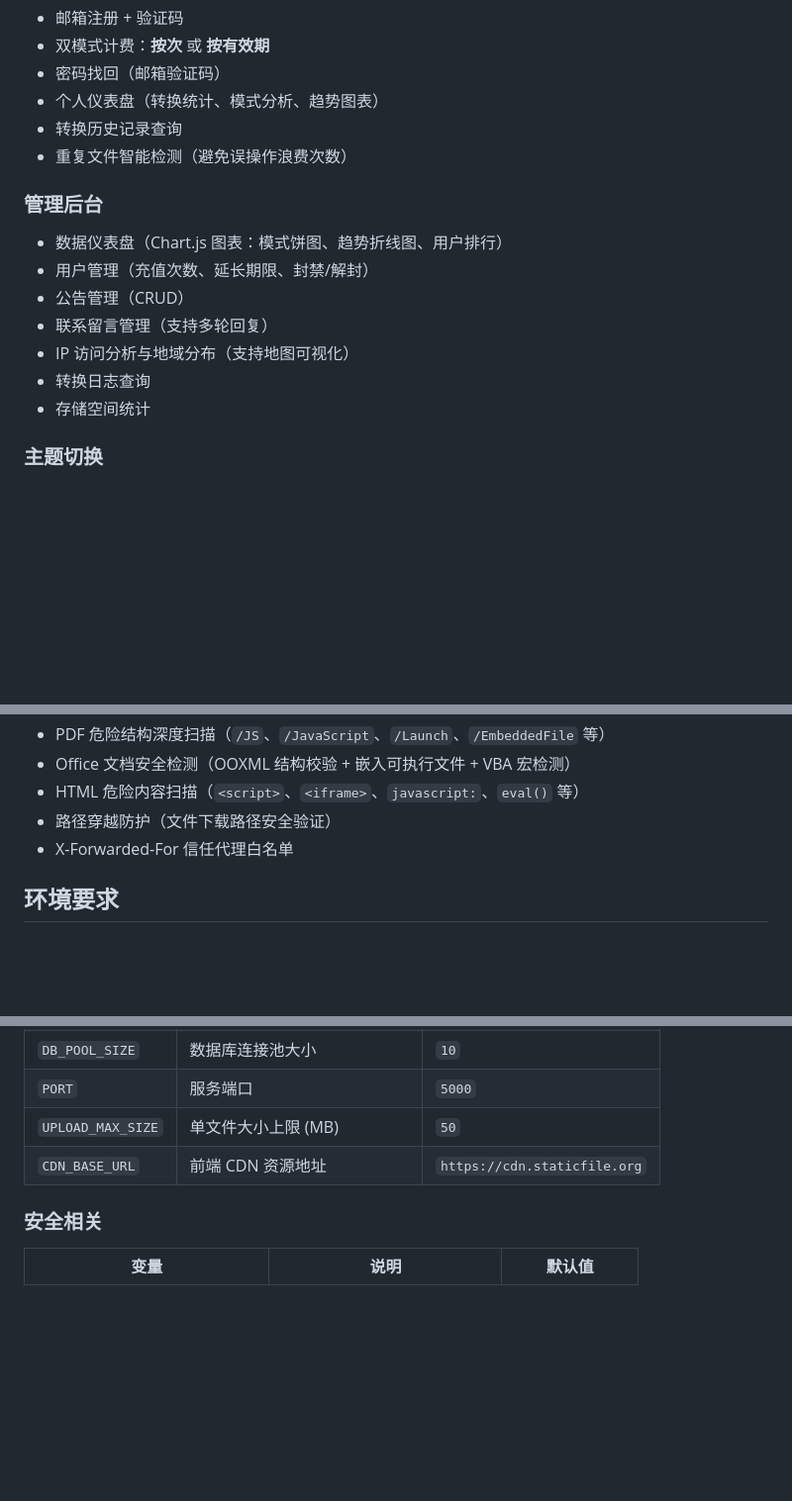
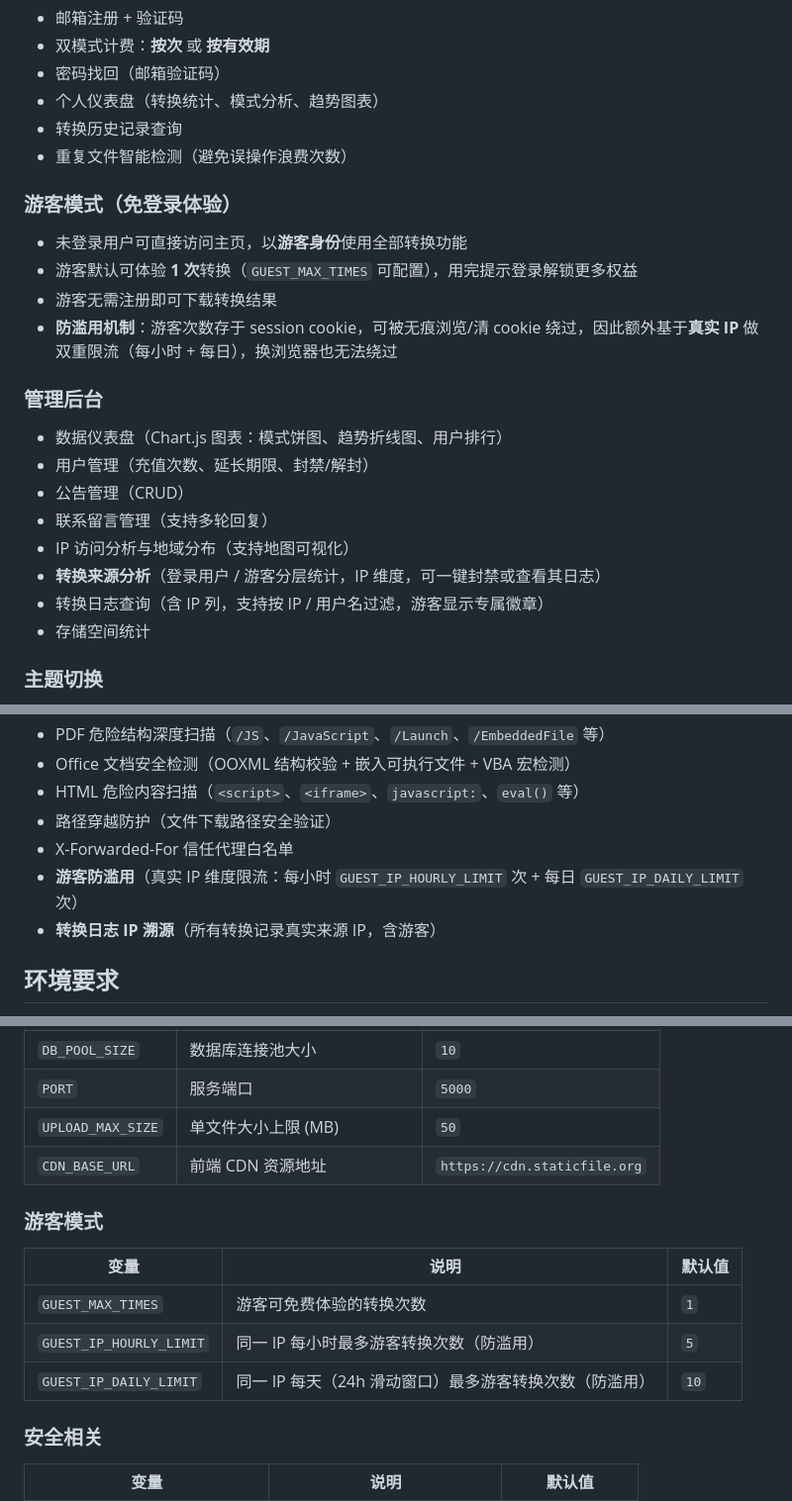
Before and after one commit to pycraft-ai/FileConverter_Linux, a Markdown page: README.md, 3 parts joined by grey strips. Shown at 99% size. GitHub-like rendering; blank space fills up the shorter version.

Commit message:
新版本

```diff
--- a/README.md
+++ b/README.md
@@ -53,13 +53,20 @@
 - 转换历史记录查询
 - 重复文件智能检测（避免误操作浪费次数）
 
+### 游客模式（免登录体验）
+- 未登录用户可直接访问主页，以**游客身份**使用全部转换功能
+- 游客默认可体验 **1 次**转换（`GUEST_MAX_TIMES` 可配置），用完提示登录解锁更多权益
+- 游客无需注册即可下载转换结果
+- **防滥用机制**：游客次数存于 session cookie，可被无痕浏览/清 cookie 绕过，因此额外基于**真实 IP** 做双重限流（每小时 + 每日），换浏览器也无法绕过
+
 ### 管理后台
 - 数据仪表盘（Chart.js 图表：模式饼图、趋势折线图、用户排行）
 - 用户管理（充值次数、延长期限、封禁/解封）
 - 公告管理（CRUD）
 - 联系留言管理（支持多轮回复）
 - IP 访问分析与地域分布（支持地图可视化）
-- 转换日志查询
+- **转换来源分析**（登录用户 / 游客分层统计，IP 维度，可一键封禁或查看其日志）
+- 转换日志查询（含 IP 列，支持按 IP / 用户名过滤，游客显示专属徽章）
 - 存储空间统计
 
 ### 主题切换
@@ -78,6 +85,8 @@
 - HTML 危险内容扫描（`<script>`、`<iframe>`、`javascript:`、`eval()` 等）
 - 路径穿越防护（文件下载路径安全验证）
 - X-Forwarded-For 信任代理白名单
+- **游客防滥用**（真实 IP 维度限流：每小时 `GUEST_IP_HOURLY_LIMIT` 次 + 每日 `GUEST_IP_DAILY_LIMIT` 次）
+- **转换日志 IP 溯源**（所有转换记录真实来源 IP，含游客）
 
 ## 环境要求
 
@@ -160,6 +169,14 @@ chmod +x start.sh
 | `UPLOAD_MAX_SIZE` | 单文件大小上限 (MB) | `50` |
 | `CDN_BASE_URL` | 前端 CDN 资源地址 | `https://cdn.staticfile.org` |
 
+### 游客模式
+
+| 变量 | 说明 | 默认值 |
+|------|------|--------|
+| `GUEST_MAX_TIMES` | 游客可免费体验的转换次数 | `1` |
+| `GUEST_IP_HOURLY_LIMIT` | 同一 IP 每小时最多游客转换次数（防滥用） | `5` |
+| `GUEST_IP_DAILY_LIMIT` | 同一 IP 每天（24h 滑动窗口）最多游客转换次数（防滥用） | `10` |
+
 ### 安全相关
 
 | 变量 | 说明 | 默认值 |
```
Also changed, not shown: other parts of README.md (+4 -3 lines).
